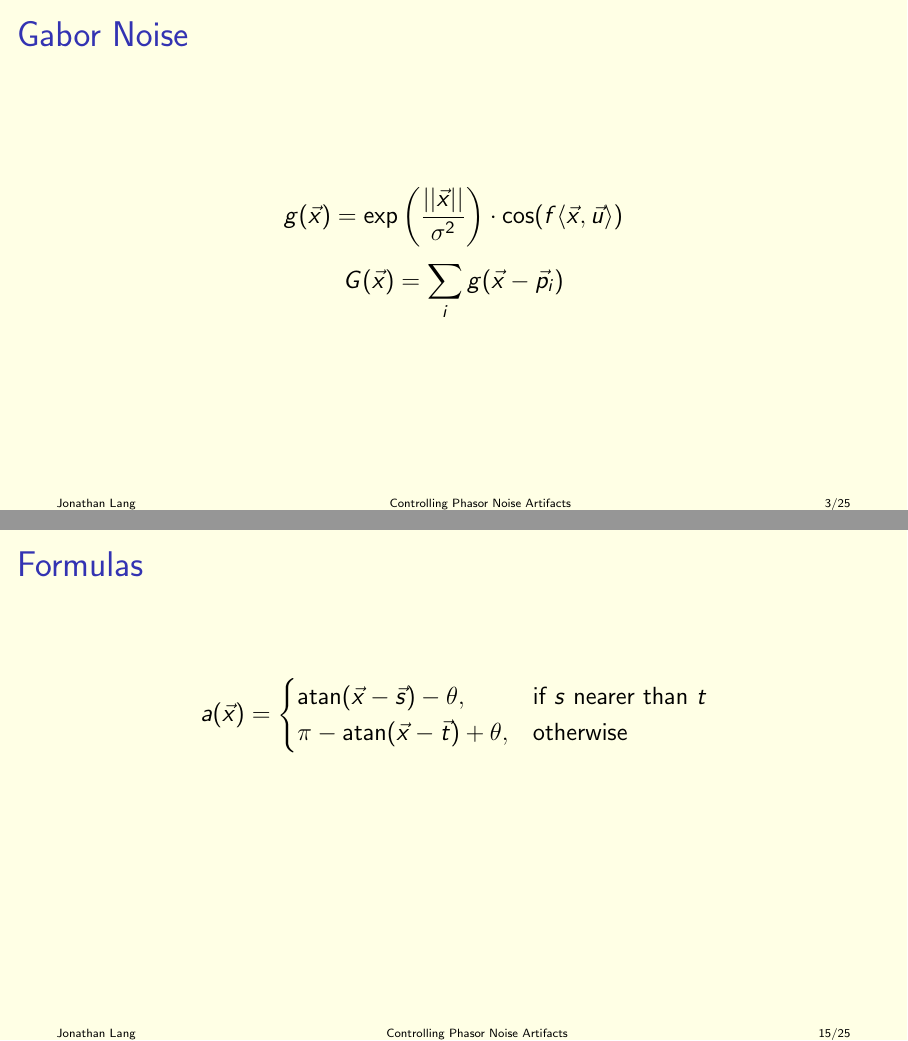
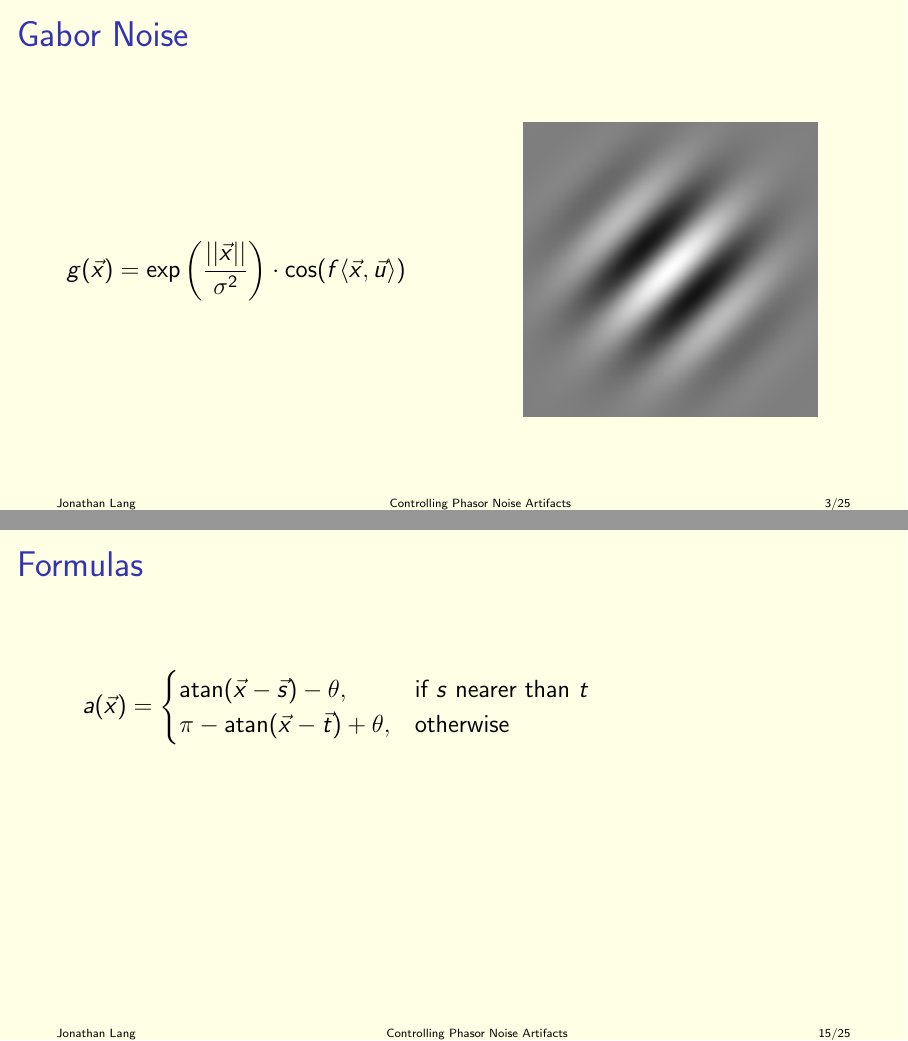
Before and after one commit to LordDot/ControllingPhasorNoiseArtifacts, a LaTeX poster (presentation/main.tex): pages 3 and 17 of 30, joined at a grey line. Compiled offline with pdfLaTeX.

Commit message:
updated presentation

```diff
--- a/presentation/main.tex
+++ b/presentation/main.tex
@@ -35,20 +35,31 @@
 \section{Background}
 \frame{
   \frametitle{Gabor Noise}
+  \begin{columns}
+    \column{0.5\textwidth}
   $$
     g(\vec{x}) = \exp\left (\frac{||\vec{x}||}{\sigma^2}\right )\cdot \cos(f\langle\vec{x},\vec{u}\rangle)
   $$
+    \column{0.5\textwidth}
+    \begin{figure}
+      \includegraphics[width=0.6\textheight]{../report/images/gaborKernel.png}
+    \end{figure}
+  \end{columns}
+}
+
+
+\frame{
+  \frametitle{Gabor Noise}
+  \begin{columns}
+    \column{0.5\textwidth}
   $$
     G(\vec{x}) = \sum_i g(\vec{x}-\vec{p}_i)
   $$
-}
-
-\frame{
-  \frametitle{Gabor Noise}
+    \column{0.5\textwidth}
     \begin{figure}
-      \includegraphics[width=0.6\textheight]{../report/images/gaborKernel.png}
       \includegraphics[width=0.6\textheight]{images/gaborNoise.png}
     \end{figure}
+  \end{columns}
 }
 
 \frame{
@@ -173,6 +186,18 @@
   }
     \uncover<3->{d(\vec{x}) &= ((a(\vec{x})-\pi)\ \mathrm{mod}\ 2\pi)\ b(\vec{x})}
   \end{align*}
+    \column{0.25\textwidth}
+    \uncover<2->{
+    \begin{figure}
+      \begin{overpic}[height=0.3\textheight]{../report/images/dualSingularityFaded.png}
+        \put(5,40){\huge{1}}
+        \put(80,40){\huge{2}}
+        \put(25,0){\line(0,1){100}}
+        \put(75,0){\line(0,1){100}}
+      \end{overpic}
+    \end{figure}
+  }
+  \end{columns}
 
 }
 
```
Also changed, not shown: presentation/main.tex (2 more changed lines).
